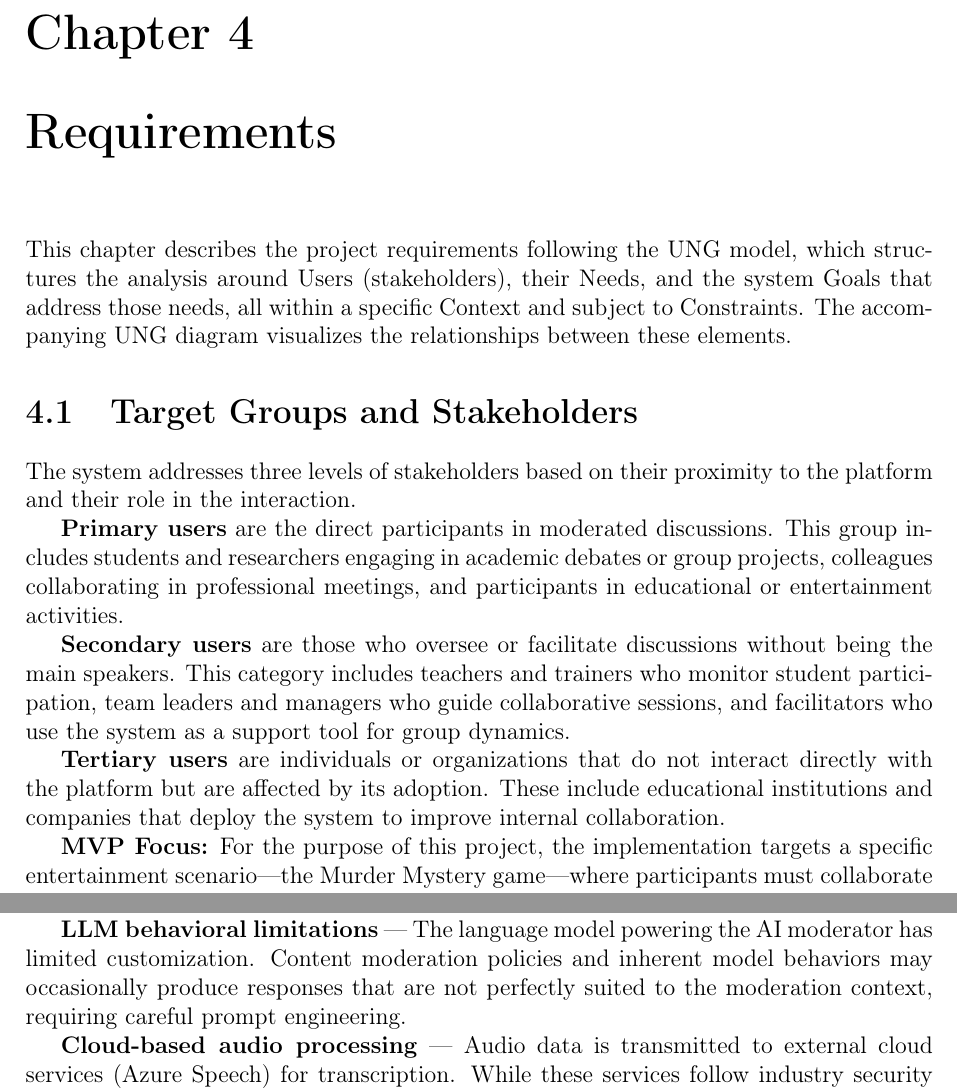
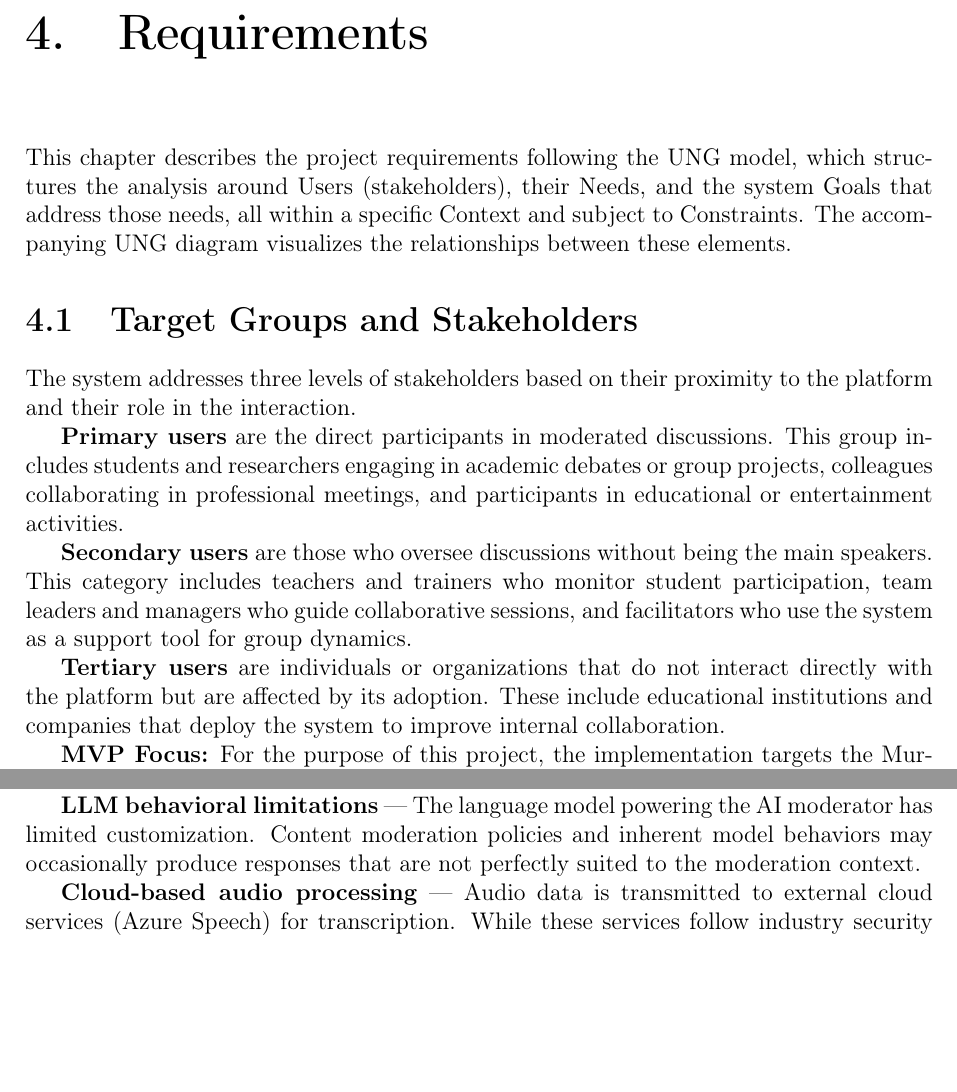
Before and after one commit to salvatoreconte02/aiutami-backend, a LaTeX thesis (docs/documentazione/latex/main.tex, which reads docs/documentazione/latex/sections/04-requirements.tex): two parts of pages 7 and 9 of 28 before the commit and two parts of pages 7 and 9 of 29 after it, joined at a grey line, cut at the place of the change, the shorter picture padded with empty space. Compiled offline with pdfLaTeX.

Commit message:
docs(latex): rimuove "Chapter" da header e aggiunge UNG diagram
- Header pagine: mostra solo "N. Titolo" invece di "CHAPTER N. TITOLO"
- UNG diagram: aggiunto con rotazione 90° per visualizzazione verticale
- Aggiunto pacchetto rotating per supporto figure ruotate

```diff
--- a/docs/documentazione/latex/main.tex
+++ b/docs/documentazione/latex/main.tex
@@ -17,10 +17,14 @@
 \usepackage{float}
 \usepackage{caption}
 \usepackage{subcaption}
+\usepackage{rotating}
 \usepackage[style=ieee,backend=biber]{biblatex}
 
 % === CONFIGURATION ===
 \geometry{margin=2.5cm}
+
+% Remove "Chapter" word from chapter titles
+\titleformat{\chapter}[block]{\normalfont\huge\bfseries}{\thechapter.}{1em}{}
 \hypersetup{
     colorlinks=true,
     linkcolor=blue,
@@ -41,6 +45,8 @@
 \fancyhead[L]{\leftmark}
 \fancyhead[R]{AIutami}
 \fancyfoot[C]{\thepage}
+% Remove "CHAPTER" from header, show only chapter number and title
+\renewcommand{\chaptermark}[1]{\markboth{\thechapter. #1}{}}
 
 % Code listing style
 \lstset{
--- a/docs/documentazione/latex/sections/04-requirements.tex
+++ b/docs/documentazione/latex/sections/04-requirements.tex
@@ -9,11 +9,11 @@ The system addresses three levels of stakeholders based on their proximity to th
 
 \textbf{Primary users} are the direct participants in moderated discussions. This group includes students and researchers engaging in academic debates or group projects, colleagues collaborating in professional meetings, and participants in educational or entertainment activities.
 
-\textbf{Secondary users} are those who oversee or facilitate discussions without being the main speakers. This category includes teachers and trainers who monitor student participation, team leaders and managers who guide collaborative sessions, and facilitators who use the system as a support tool for group dynamics.
+\textbf{Secondary users} are those who oversee discussions without being the main speakers. This category includes teachers and trainers who monitor student participation, team leaders and managers who guide collaborative sessions, and facilitators who use the system as a support tool for group dynamics.
 
 \textbf{Tertiary users} are individuals or organizations that do not interact directly with the platform but are affected by its adoption. These include educational institutions and companies that deploy the system to improve internal collaboration.
 
-\textbf{MVP Focus:} For the purpose of this project, the implementation targets a specific entertainment scenario---the Murder Mystery game---where participants must collaborate vocally to solve a case. This context was chosen because it naturally exhibits the challenges the system aims to address: multiple voices competing to speak, risk of dominant participants, and the need for structured turn-taking to reach a shared conclusion.
+\textbf{MVP Focus:} For the purpose of this project, the implementation targets the Murder Mystery experimental paradigm~\cite{Stasser1992HiddenProfiles}, where participants must collaborate vocally to solve a case. This context was chosen because it naturally exhibits the challenges the system aims to address: multiple voices competing to speak, risk of dominant participants, and the need for structured turn-taking to reach a shared conclusion.
 
 \section{Stakeholder Needs}
 
@@ -67,7 +67,7 @@ Several factors constrain the system's design and performance.
 
 \textbf{Speech recognition accuracy} --- The ASR service may produce transcription errors, particularly with background noise, accents, or unclear speech. While occasional errors are acceptable, they can affect the quality of summaries and the AI's understanding of the discussion.
 
-\textbf{LLM behavioral limitations} --- The language model powering the AI moderator has limited customization. Content moderation policies and inherent model behaviors may occasionally produce responses that are not perfectly suited to the moderation context, requiring careful prompt engineering.
+\textbf{LLM behavioral limitations} --- The language model powering the AI moderator has limited customization. Content moderation policies and inherent model behaviors may occasionally produce responses that are not perfectly suited to the moderation context.
 
 \textbf{Cloud-based audio processing} --- Audio data is transmitted to external cloud services (Azure Speech) for transcription. While these services follow industry security standards, users should be aware that their voice data is processed externally. The system does not store raw audio or full transcriptions---only session summaries are retained for the final report.
 
```
Also changed, not shown: docs/documentazione/latex/sections/04-requirements.tex (15 more changed lines).
